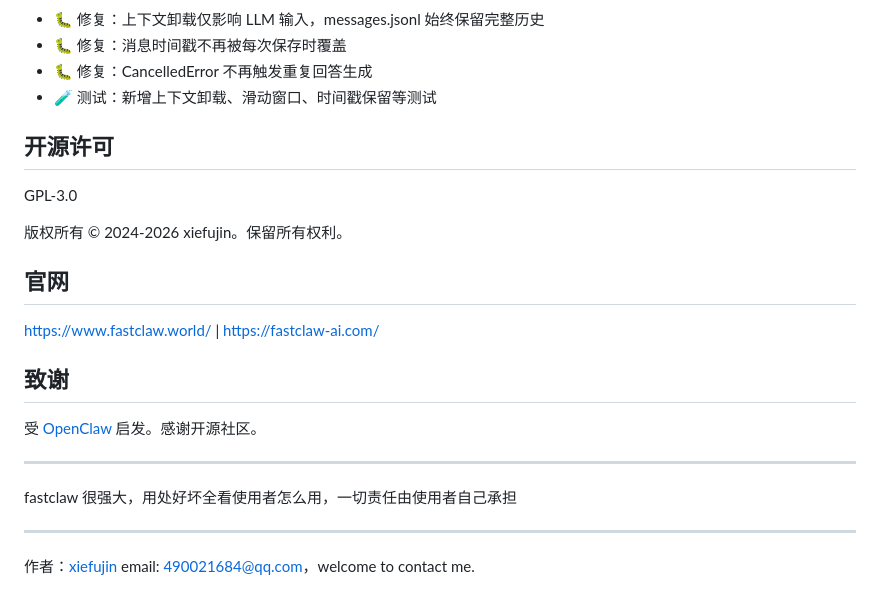
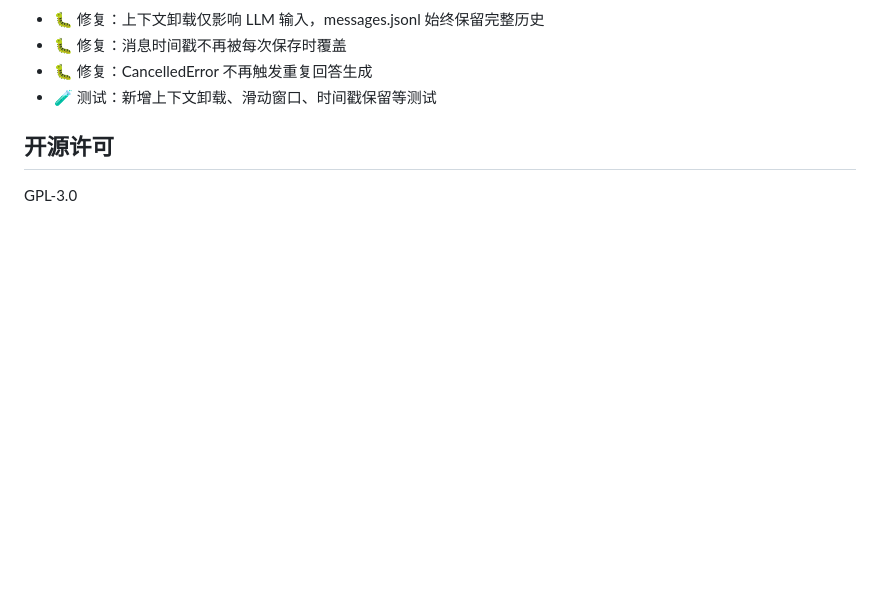
Before and after one commit to kandada/fastclaw, a Markdown page: README_ch.md, the part around the change. Rendered like a GitHub page; blank space fills up the shorter version.

```diff
--- a/README_ch.md
+++ b/README_ch.md
@@ -130,21 +130,3 @@ FastClaw 基于**事件驱动的 Agent 编排**核心概念。主要设计原则
 ## 开源许可
 
 GPL-3.0
-
-版权所有 © 2024-2026 xiefujin。保留所有权利。
-
-## 官网
-
-[https://www.fastclaw.world/](https://www.fastclaw.world/) | [https://fastclaw-ai.com/](https://fastclaw-ai.com/)
-
-## 致谢
-
-受 [OpenClaw](https://github.com/openclaw/openclaw) 启发。感谢开源社区。
-
----
-
-fastclaw 很强大，用处好坏全看使用者怎么用，一切责任由使用者自己承担
-
----
-
-作者：[xiefujin](https://github.com/kandada) email: 490021684@qq.com，welcome to contact me.
```
Also changed, not shown: README.md (+0 -18 lines).
